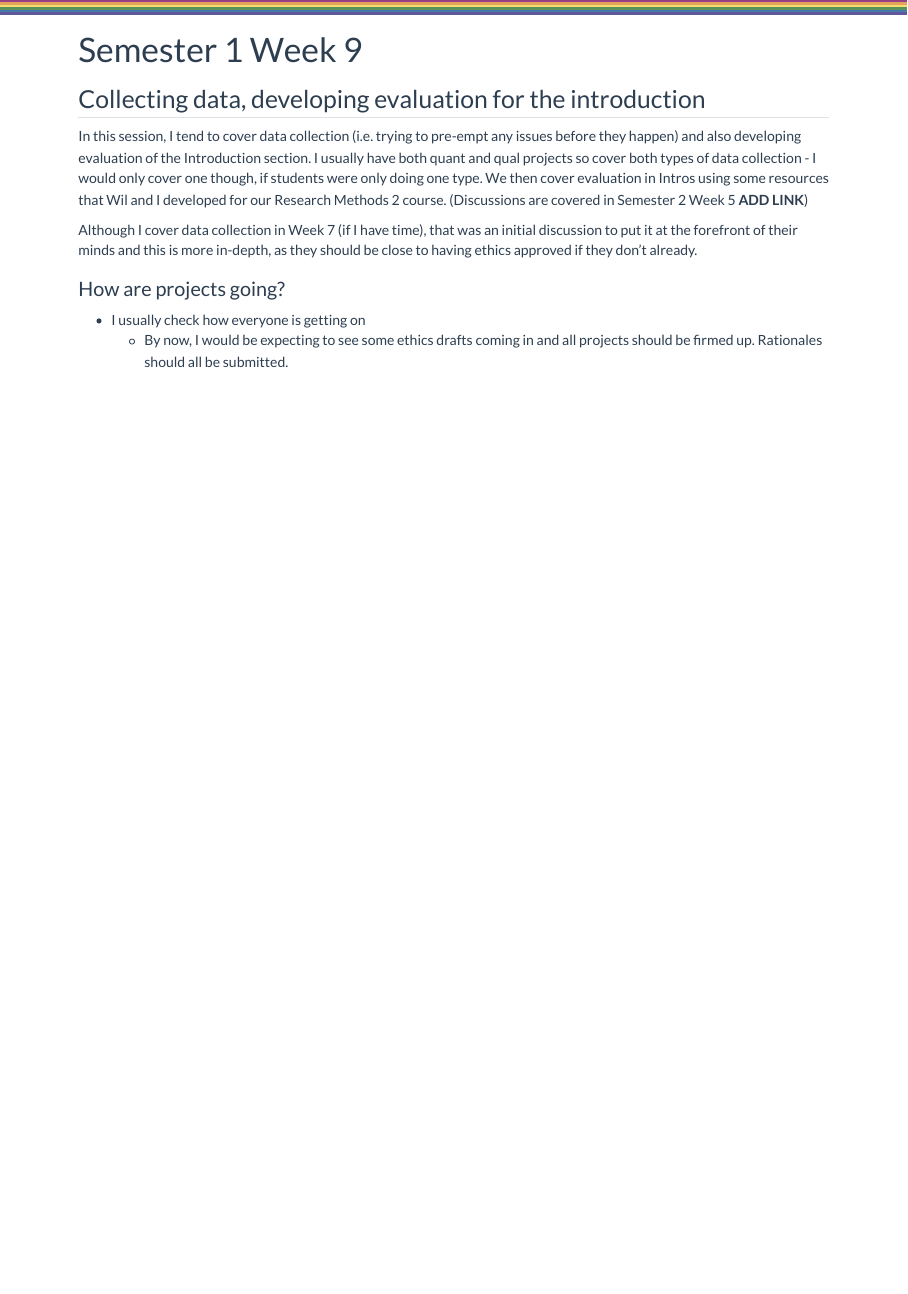
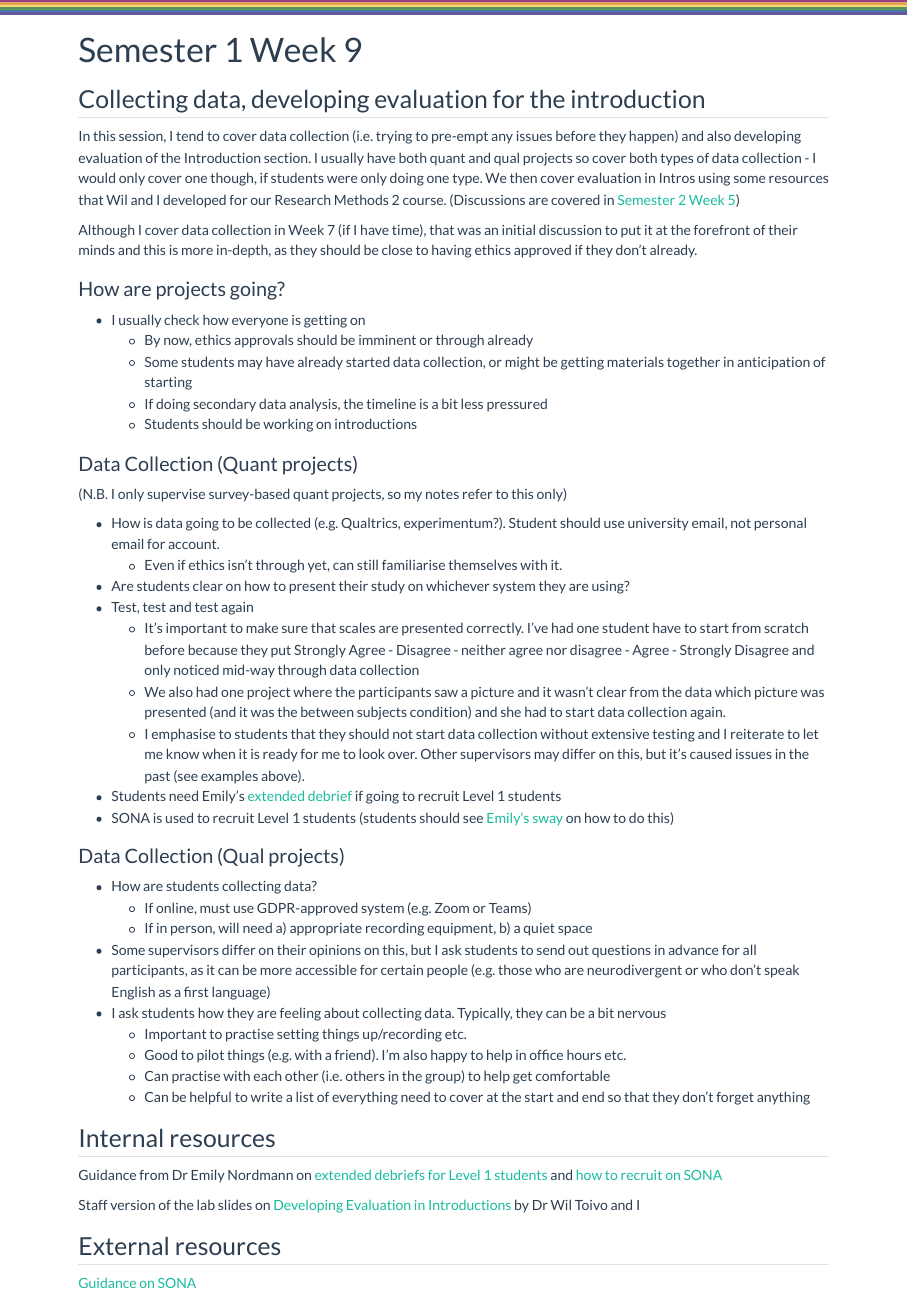
Before and after one commit to AshleyERobertson/group_supervision, a Quarto document (sem1wk9.qmd): the page in a window 1100 px wide, from its top. Rendered offline with R 4.5, knitr and Pandoc in place of Quarto, with nearby package versions.

Commit message:
Added content to Sem 1 Week 9 (mainly)

```diff
--- a/sem1wk9.qmd
+++ b/sem1wk9.qmd
@@ -5,11 +5,50 @@ editor: visual
 
 ## Collecting data, developing evaluation for the introduction
 
-In this session, I tend to cover data collection (i.e. trying to pre-empt any issues before they happen) and also developing evaluation of the Introduction section. I usually have both quant and qual projects so cover both types of data collection - I would only cover one though, if students were only doing one type. We then cover evaluation in Intros using some resources that Wil and I developed for our Research Methods 2 course. (Discussions are covered in Semester 2 Week 5 **ADD LINK**)
+In this session, I tend to cover data collection (i.e. trying to pre-empt any issues before they happen) and also developing evaluation of the Introduction section. I usually have both quant and qual projects so cover both types of data collection - I would only cover one though, if students were only doing one type. We then cover evaluation in Intros using some resources that Wil and I developed for our Research Methods 2 course. (Discussions are covered in [Semester 2 Week 5](https://ashleyerobertson.github.io/group_supervision/sem2wk5.html))
 
 Although I cover data collection in Week 7 (if I have time), that was an initial discussion to put it at the forefront of their minds and this is more in-depth, as they should be close to having ethics approved if they don't already.
 
 ### How are projects going?
 
 -   I usually check how everyone is getting on
-    - By now, I would be expecting to see some ethics drafts coming in and all projects should be firmed up. Rationales should all be submitted.
+    - By now, ethics approvals should be imminent or through already
+    - Some students may have already started data collection, or might be getting materials together in anticipation of starting
+    - If doing secondary data analysis, the timeline is a bit less pressured
+    - Students should be working on introductions
+
+### Data Collection (Quant projects)
+(N.B. I only supervise survey-based quant projects, so my notes refer to this only)
+
+- How is data going to be collected (e.g. Qualtrics, experimentum?). Student should use university email, not personal email for account.
+    - Even if ethics isn't through yet, can still familiarise themselves with it.
+- Are students clear on how to present their study on whichever system they are using?
+- Test, test and test again
+    - It's important to make sure that scales are presented correctly. I've had one student have to start from scratch before because they put Strongly Agree - Disagree - neither agree nor disagree - Agree - Strongly Disagree and only noticed mid-way through data collection
+    - We also had one project where the participants saw a picture and it wasn't clear from the data which picture was presented (and it was the between subjects condition) and she had to start data collection again.
+    - I emphasise to students that they should not start data collection without extensive testing and I reiterate to let me know when it is ready for me to look over. Other supervisors may differ on this, but it's caused issues in the past (see examples above).
+- Students need Emily's [extended debrief](https://gla-my.sharepoint.com/:w:/g/personal/ashley_robertson_glasgow_ac_uk/EUSN-v4byCtGut-nlQeYqQQBwg8oTSElTx0NbAe98SZ_tw?e=2YZNvP) if going to recruit Level 1 students
+- SONA is used to recruit Level 1 students (students should see [Emily's sway](https://sway.cloud.microsoft/7OlDu5WmOmFjqDki?ref=Link&loc=play) on how to do this)
+
+
+### Data Collection (Qual projects)
+
+- How are students collecting data?
+    - If online, must use GDPR-approved system (e.g. Zoom or Teams)
+    - If in person, will need a) appropriate recording equipment, b) a quiet space
+- Some supervisors differ on their opinions on this, but I ask students to send out questions in advance for all participants, as it can be more accessible for certain people (e.g. those who are neurodivergent or who don't speak English as a first language)
+- I ask students how they are feeling about collecting data. Typically, they can be a bit nervous
+    - Important to practise setting things up/recording etc.
+    - Good to pilot things (e.g. with a friend). I'm also happy to help in office hours etc.
+    - Can practise with each other (i.e. others in the group) to help get comfortable
+    - Can be helpful to write a list of everything need to cover at the start and end so that they don't forget anything
+
+## Internal resources
+
+Guidance from Dr Emily Nordmann on [extended debriefs for Level 1 students](https://gla-my.sharepoint.com/:w:/g/personal/ashley_robertson_glasgow_ac_uk/EUSN-v4byCtGut-nlQeYqQQBwg8oTSElTx0NbAe98SZ_tw?e=2YZNvP) and [how to recruit on SONA](https://sway.cloud.microsoft/7OlDu5WmOmFjqDki?ref=Link&loc=play)
+
+Staff version of the lab slides on [Developing Evaluation in Introductions](https://gla-my.sharepoint.com/:p:/g/personal/ashley_robertson_glasgow_ac_uk/EXaejOFk4LhArFCk51SrtD8B8Y8Y05vjENf9k1Y7WfDPWA?e=yxNt5y) by Dr Wil Toivo and I
+
+## External resources
+
+[Guidance on SONA](https://gla-my.sharepoint.com/:b:/g/personal/ashley_robertson_glasgow_ac_uk/EaSibUgmSh1IpgvFOpf3kBoBH7fD4NiT29yNVP0fvblWYA?e=ZtuuEg)
```
Also changed, not shown: sem1wk5.qmd (+5 -0 lines), sem1wk7.qmd (+1 -0 lines), docs/search.json, sem1wk11.qmd (line endings or trailing spaces), 3 other files.
